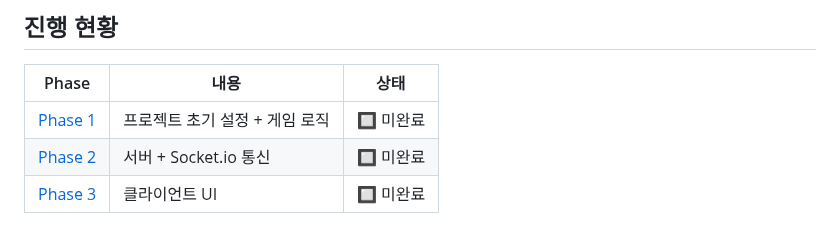
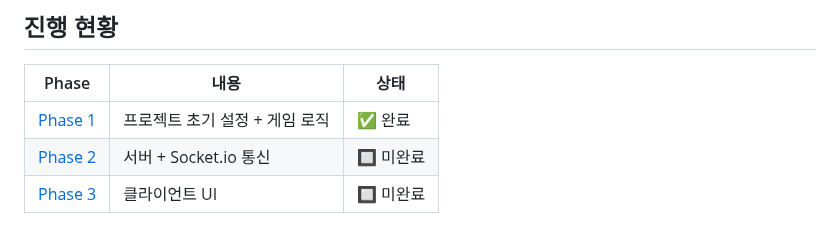
Before and after one commit to MingyuKwon/President_P5, a Markdown page: docs/plan/overview.md, the part around the change. Drawn GitHub-style.

Commit message:
docs: Phase 1 완료 표시

```diff
--- a/docs/plan/overview.md
+++ b/docs/plan/overview.md
@@ -114,6 +114,6 @@ President_P5/
 
 | Phase | 내용 | 상태 |
 |-------|------|------|
-| [Phase 1](phase1.md) | 프로젝트 초기 설정 + 게임 로직 | 🔲 미완료 |
+| [Phase 1](phase1.md) | 프로젝트 초기 설정 + 게임 로직 | ✅ 완료 |
 | [Phase 2](phase2.md) | 서버 + Socket.io 통신 | 🔲 미완료 |
 | [Phase 3](phase3.md) | 클라이언트 UI | 🔲 미완료 |
```
Also changed, not shown: docs/plan/phase1.md (+1 -1 lines).
